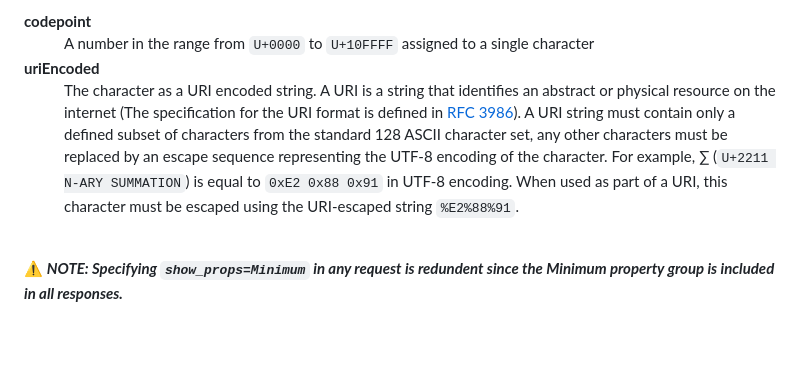
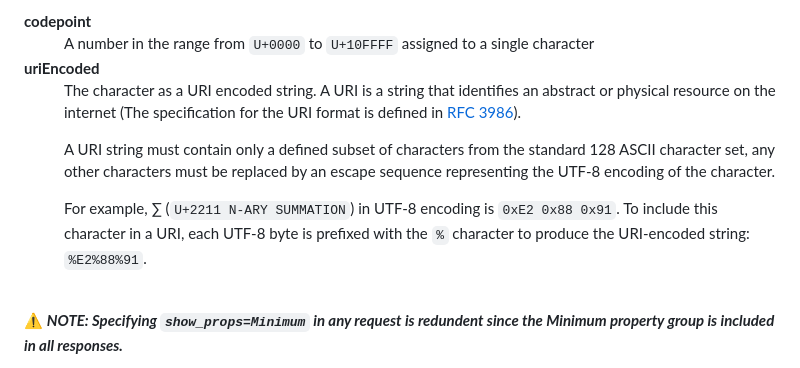
Before and after one commit to a-luna/unicode-api, a Markdown page: README.md, the part around the change. Rendered like a GitHub page; blank space fills up the shorter version.

Commit message:
docs: :memo: update README

```diff
--- a/README.md
+++ b/README.md
@@ -160,7 +160,11 @@
                 <dt><strong>codepoint</strong></dt>
                 <dd>A number in the range from <code>U+0000</code> to <code>U+10FFFF</code> assigned to a single character</dd>
                 <dt><strong>uriEncoded</strong></dt>
-                <dd>The character as a URI encoded string. A URI is a string that identifies an abstract or physical resource on the internet (The specification for the URI format is defined in <a href="https://www.rfc-editor.org/rfc/rfc3986" rel="noopener noreferrer" target="_blank">RFC 3986</a>). A URI string must contain only a defined subset of characters from the standard 128 ASCII character set, any other characters must be replaced by an escape sequence representing the UTF-8 encoding of the character. For example, ∑ (<code>U+2211 <span>N-ARY SUMMATION</span></code>) is equal to <code>0xE2 0x88 0x91</code> in UTF-8 encoding. When used as part of a URI, this character must be escaped using the URI-escaped string <code>%E2%88%91</code>.</dd>
+                <dd>
+                    <p>The character as a URI encoded string. A URI is a string that identifies an abstract or physical resource on the internet (The specification for the URI format is defined in <a href="https://www.rfc-editor.org/rfc/rfc3986" rel="noopener noreferrer" target="_blank">RFC 3986</a>).</p>
+                    <p>A URI string must contain only a defined subset of characters from the standard 128 ASCII character set, any other characters must be replaced by an escape sequence representing the UTF-8 encoding of the character.</p>
+                    <p>For example, ∑ (<code>U+2211 <span>N-ARY SUMMATION</span></code>) in UTF-8 encoding is <code>0xE2 0x88 0x91</code>. To include this character in a URI, each UTF-8 byte is prefixed with the <code>%</code> character to produce the URI-encoded string: <code>%E2%88%91</code>.</p>
+                </dd>
             </dl>
 		</details>
 		<br />
```
